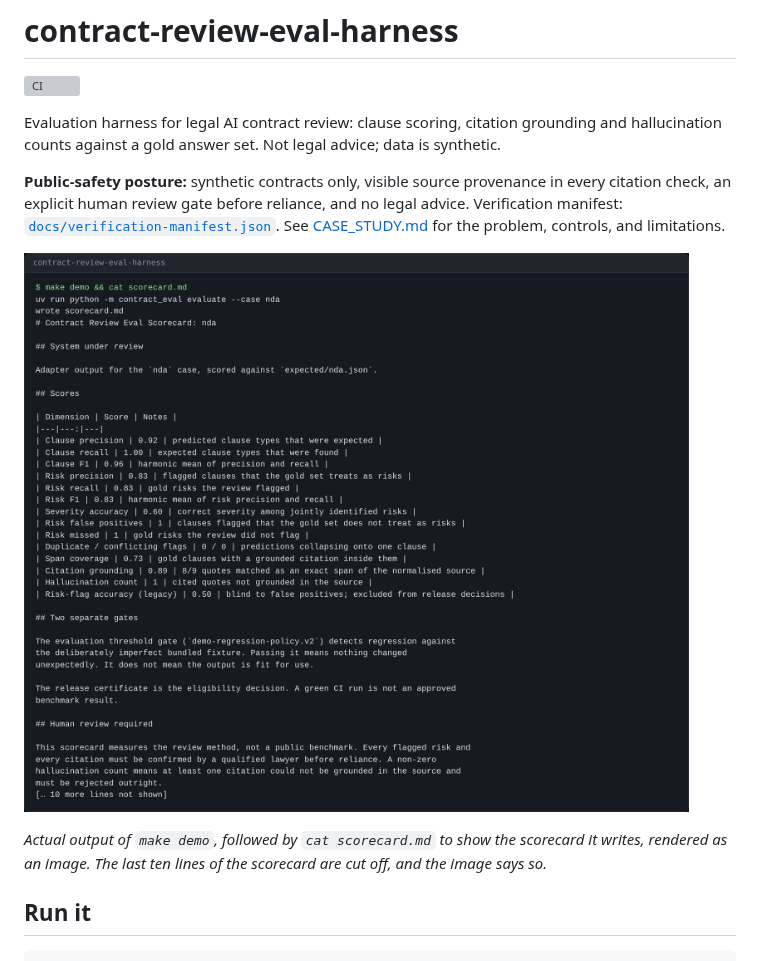
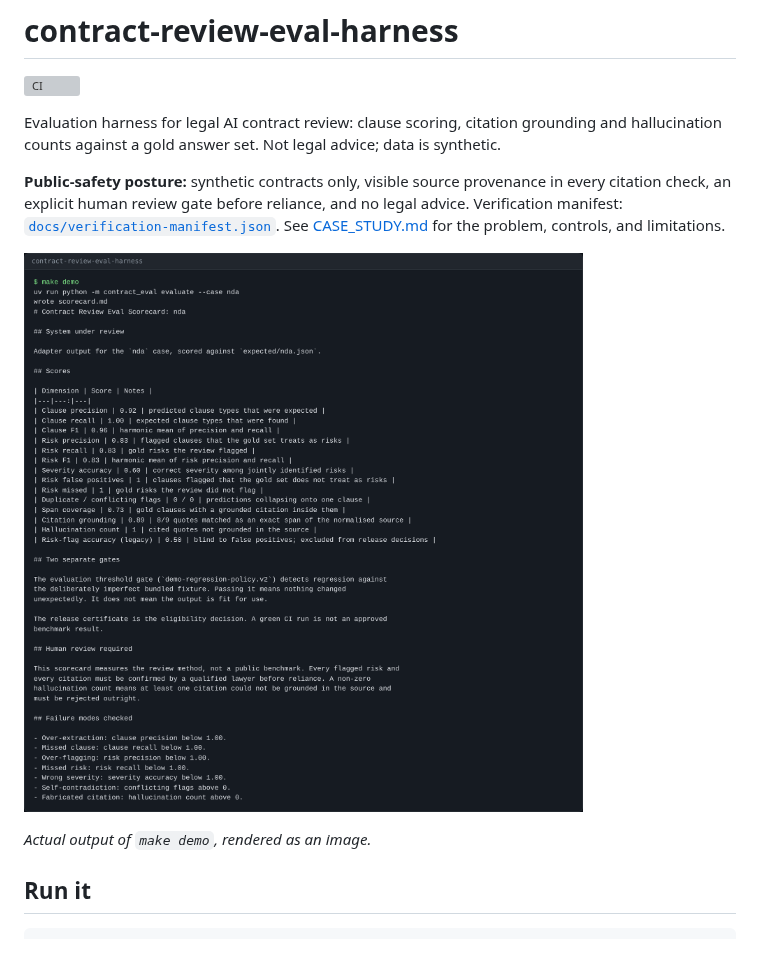
Before and after one commit to sebastianfoerste/contract-review-eval-harness, a Markdown page: README.md, the part around one of its changes. Rendered like a GitHub page; pictures changed too: docs/demo.png; grey boxes are pictures that could not be loaded.

```diff
--- a/README.md
+++ b/README.md
@@ -12,5 +12,5 @@ See [CASE_STUDY.md](CASE_STUDY.md) for the problem, controls, and limitations.
 
-*Actual output of `make demo`, followed by `cat scorecard.md` to show the scorecard it writes, rendered as an image. The last ten lines of the scorecard are cut off, and the image says so.*
+*Actual output of `make demo`, rendered as an image.*
 
 ## Run it
 
```
Also changed, not shown: other parts of README.md (+1 -1 lines), 1 other file.
